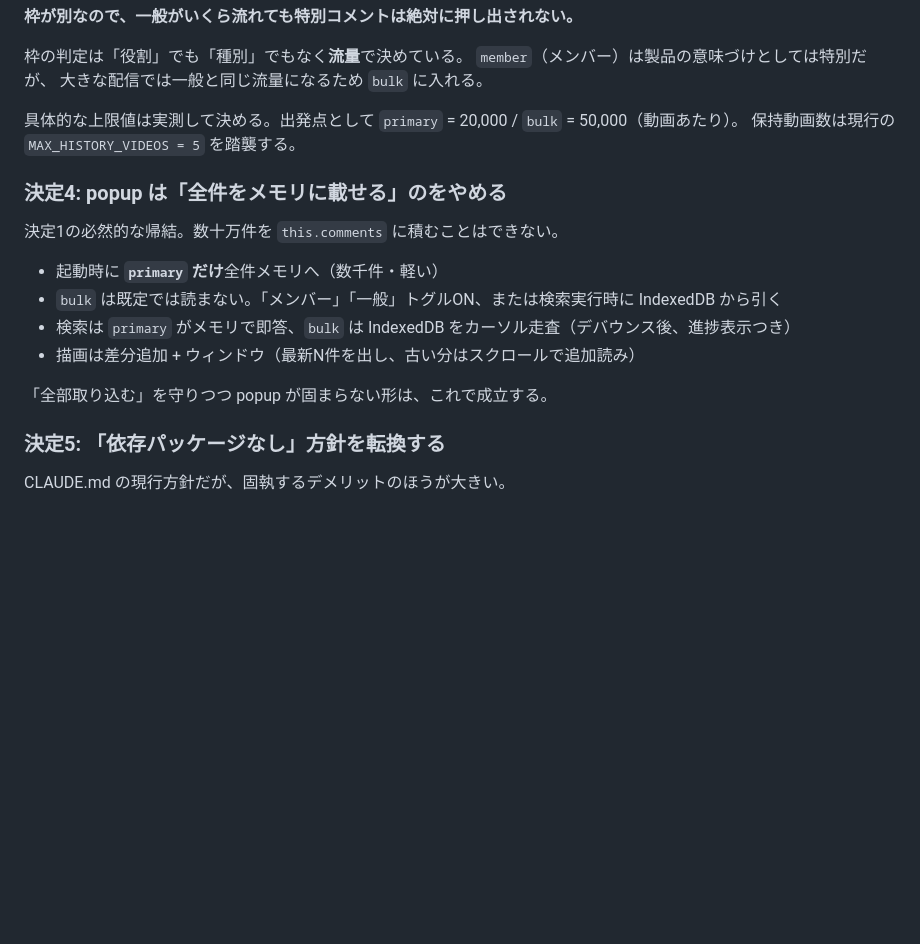
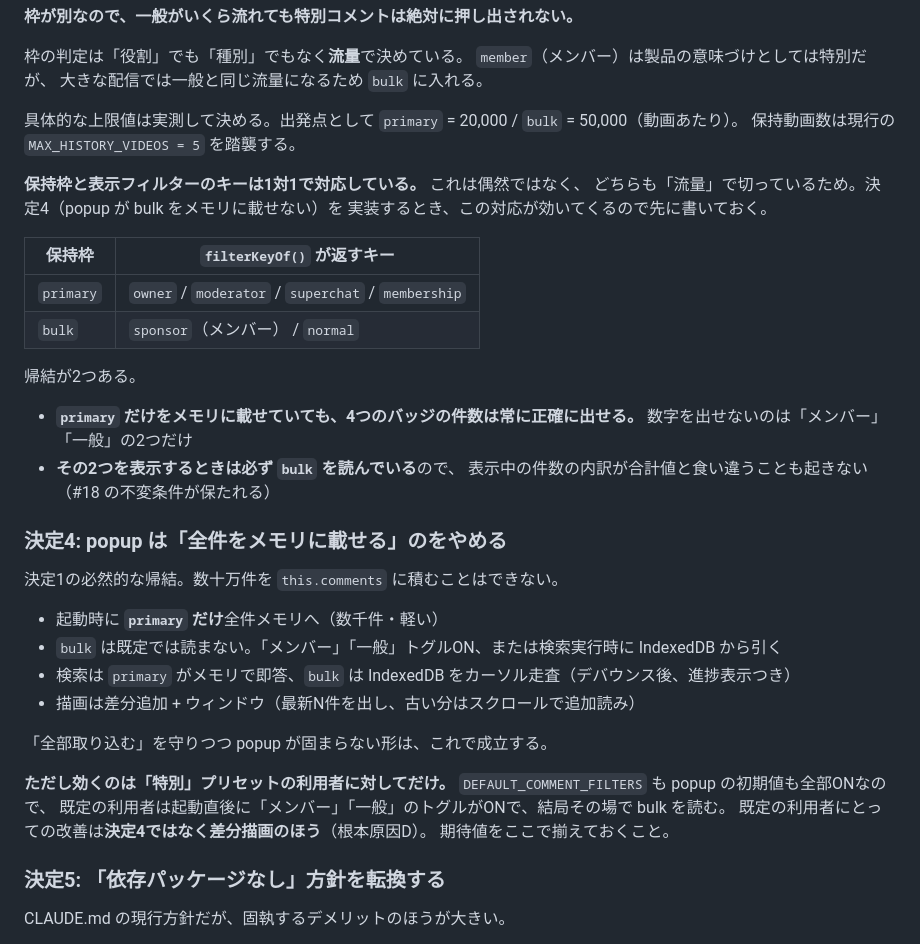
Before and after one commit to kat-log/youtube-live-chat-filter, a Markdown page: docs/redesign-plan.md, the part around the change. GitHub-like rendering; blank space fills up the shorter version.

Commit message:
docs: 保持枠と表示フィルターキーの1対1対応を、指針側に書く
フェーズ5の実施記録（振り返り）にしか書いていなかったので、
決定3（保持枠）の本文と CLAUDE.md にも足す。これは決定4の前提であり、
「primary だけをメモリに載せても4つのバッジは正確に出せる」という
帰結まで含めて先に読めるようにしておく。

あわせて決定4に、効くのは「特別」プリセットの利用者だけであること
（既定はフィルターが全部ONなので起動直後に bulk を読む）を明記した。

Co-Authored-By: Claude Opus 5 <noreply@anthropic.com>
Claude-Session: https://claude.ai/code/session_01NHutqQWkq2mPY5JzSujBN1

```diff
--- a/docs/redesign-plan.md
+++ b/docs/redesign-plan.md
@@ -165,6 +165,22 @@ IndexedDB なら枠を分けられるので**構造的に起きなくできる**
 具体的な上限値は実測して決める。出発点として `primary` = 20,000 / `bulk` = 50,000（動画あたり）。
 保持動画数は現行の `MAX_HISTORY_VIDEOS = 5` を踏襲する。
 
+**保持枠と表示フィルターのキーは1対1で対応している。** これは偶然ではなく、
+どちらも「流量」で切っているため。決定4（popup が bulk をメモリに載せない）を
+実装するとき、この対応が効いてくるので先に書いておく。
+
+| 保持枠 | `filterKeyOf()` が返すキー |
+| --- | --- |
+| `primary` | `owner` / `moderator` / `superchat` / `membership` |
+| `bulk` | `sponsor`（メンバー） / `normal` |
+
+帰結が2つある。
+
+- **`primary` だけをメモリに載せていても、4つのバッジの件数は常に正確に出せる。**
+  数字を出せないのは「メンバー」「一般」の2つだけ
+- **その2つを表示するときは必ず `bulk` を読んでいる**ので、
+  表示中の件数の内訳が合計値と食い違うことも起きない（#18 の不変条件が保たれる）
+
 ### 決定4: popup は「全件をメモリに載せる」のをやめる
 
 決定1の必然的な帰結。数十万件を `this.comments` に積むことはできない。
@@ -175,6 +191,12 @@ IndexedDB なら枠を分けられるので**構造的に起きなくできる**
 - 描画は差分追加 + ウィンドウ（最新N件を出し、古い分はスクロールで追加読み）
 
 「全部取り込む」を守りつつ popup が固まらない形は、これで成立する。
+
+**ただし効くのは「特別」プリセットの利用者に対してだけ。**
+`DEFAULT_COMMENT_FILTERS` も popup の初期値も全部ONなので、
+既定の利用者は起動直後に「メンバー」「一般」のトグルがONで、結局その場で bulk を読む。
+既定の利用者にとっての改善は**決定4ではなく差分描画のほう**（根本原因D）。
+期待値をここで揃えておくこと。
 
 ### 決定5: 「依存パッケージなし」方針を転換する
 
```
Also changed, not shown: CLAUDE.md (+6 -0 lines).
